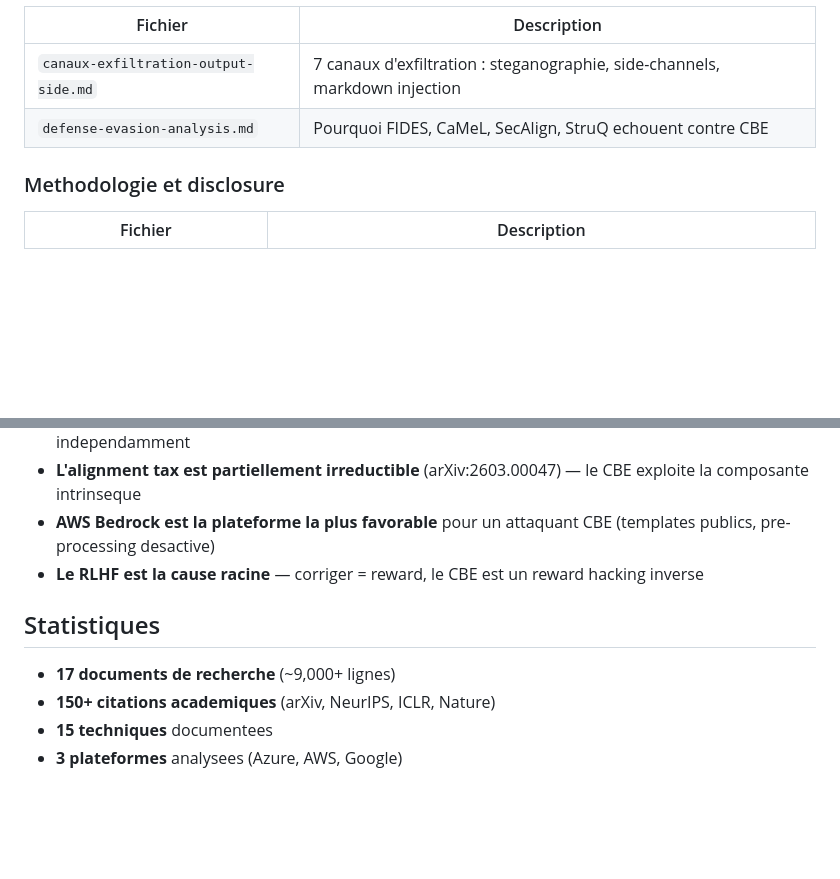
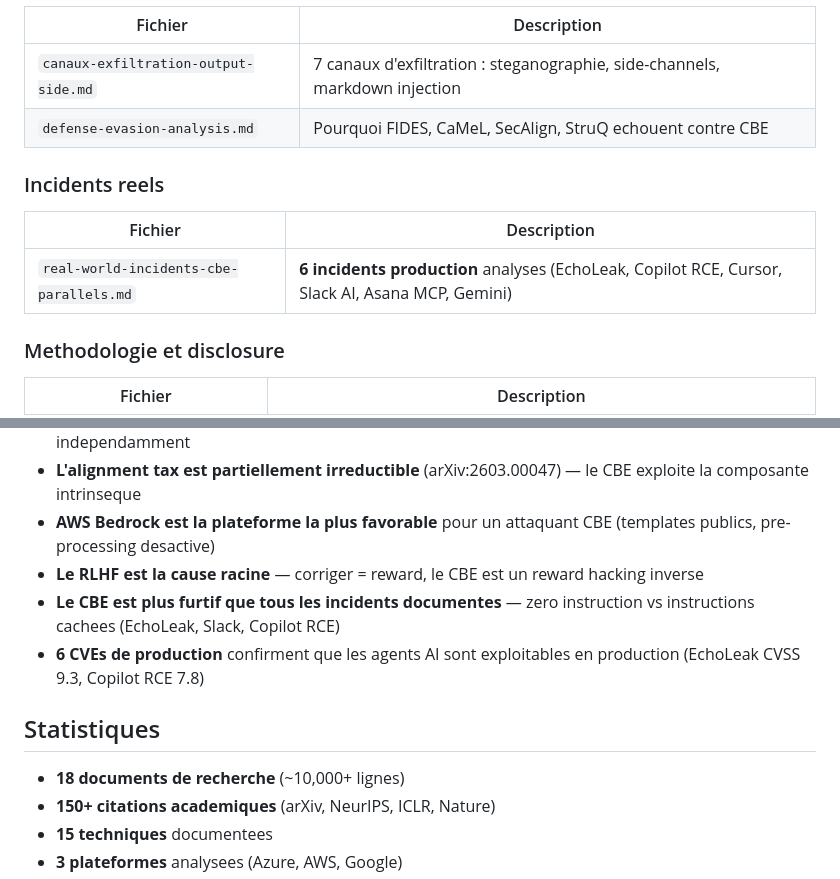
Before and after one commit to AlexisBugnone/staging-diff-blog, a Markdown page: research/README.md, 2 parts joined by grey strips. Rendered like a GitHub page; blank space fills up the shorter version.

Commit message:
Update README: add real-world incidents section, update statistics
- Added real-world-incidents-cbe-parallels.md to inventory
- Updated stats: 18 documents, 10,000+ lines
- Added key discoveries about CBE stealth superiority and production CVEs

https://claude.ai/code/session_01Lozg5sToH8916HkvCMUZtF

```diff
--- a/research/README.md
+++ b/research/README.md
@@ -38,6 +38,11 @@ Recherche complémentaire au blog post [JSON Staging-Differential](../index.html
 | `canaux-exfiltration-output-side.md` | 7 canaux d'exfiltration : steganographie, side-channels, markdown injection |
 | `defense-evasion-analysis.md` | Pourquoi FIDES, CaMeL, SecAlign, StruQ echouent contre CBE |
 
+### Incidents reels
+| Fichier | Description |
+|---|---|
+| `real-world-incidents-cbe-parallels.md` | **6 incidents production** analyses (EchoLeak, Copilot RCE, Cursor, Slack AI, Asana MCP, Gemini) |
+
 ### Methodologie et disclosure
 | Fichier | Description |
 |---|---|
@@ -72,10 +77,12 @@ Recherche complémentaire au blog post [JSON Staging-Differential](../index.html
 - **L'alignment tax est partiellement irreductible** (arXiv:2603.00047) — le CBE exploite la composante intrinseque
 - **AWS Bedrock est la plateforme la plus favorable** pour un attaquant CBE (templates publics, pre-processing desactive)
 - **Le RLHF est la cause racine** — corriger = reward, le CBE est un reward hacking inverse
+- **Le CBE est plus furtif que tous les incidents documentes** — zero instruction vs instructions cachees (EchoLeak, Slack, Copilot RCE)
+- **6 CVEs de production** confirment que les agents AI sont exploitables en production (EchoLeak CVSS 9.3, Copilot RCE 7.8)
 
 ## Statistiques
 
-- **17 documents de recherche** (~9,000+ lignes)
+- **18 documents de recherche** (~10,000+ lignes)
 - **150+ citations academiques** (arXiv, NeurIPS, ICLR, Nature)
 - **15 techniques** documentees
 - **3 plateformes** analysees (Azure, AWS, Google)
```
